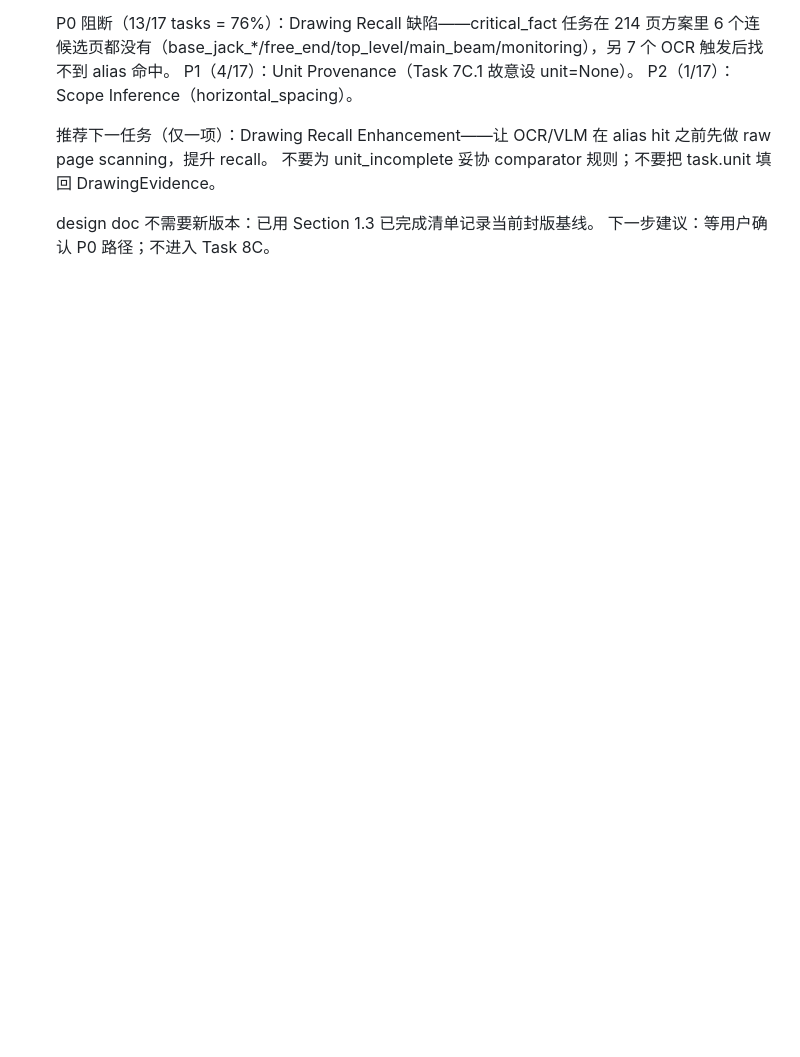
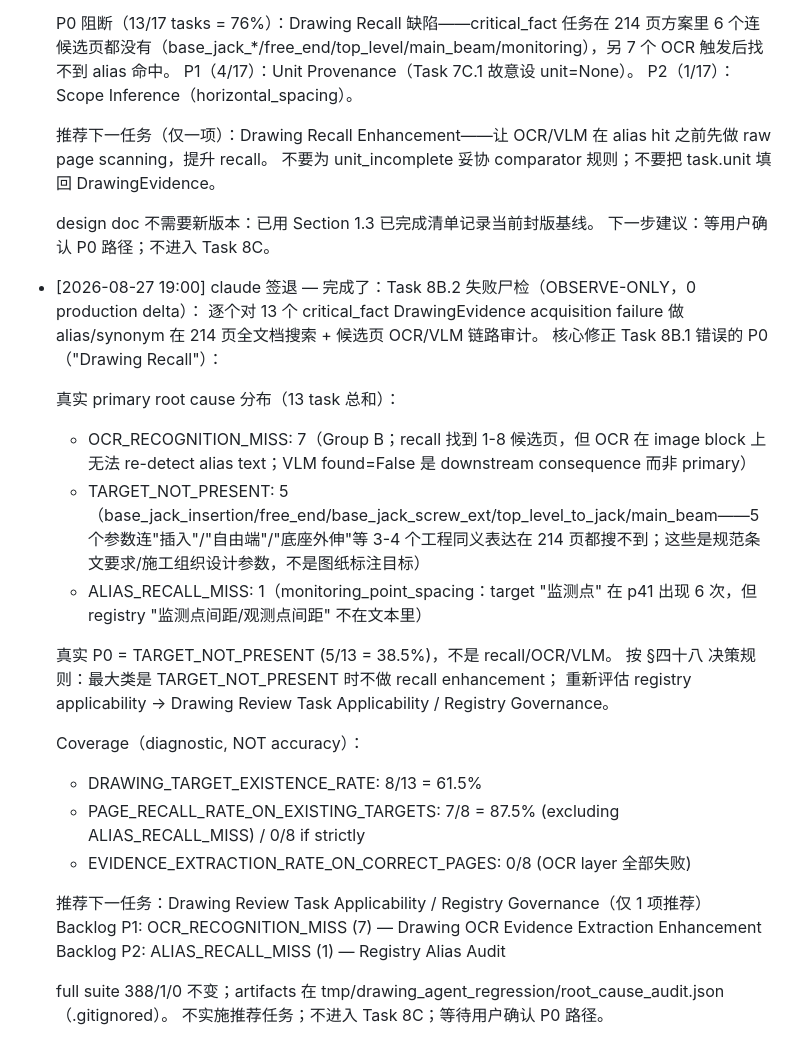
Before and after one commit to TT77517/high-formwork-review, a Markdown page: PROGRESS.md, the part around the change. Drawn GitHub-style; blank space fills up the shorter version.

Commit message:
docs: Task 8B.2 失败尸检——真实 P0 是 TARGET_NOT_PRESENT
OBSERVE-ONLY 失败尸检（13 critical_fact DrawingEvidence 失败 task）：
- 5 task：TARGET_NOT_PRESENT（base_jack_insertion/free_end/base_jack_screw_ext/
  top_level_to_jack/main_beam）— aliases + 3-4 个工程同义在 214 页都搜不到
- 7 task：OCR_RECOGNITION_MISS（Group B）— recall 找到候选页但 OCR image
  block 检测不到 alias；VLM found=False 是 downstream consequence
- 1 task：ALIAS_RECALL_MISS（monitoring_point_spacing）— target '监测点' 在 p41
  出现 6 次但 registry 关键词不匹配

修正 Task 8B.1 的 P0 错误：
- 之前 P0='Drawing Recall Enhancement' (76%) 是合并 OCR + recall 计数
- 真实分布：TARGET_NOT_PRESENT 5 + ALIAS_RECALL_MISS 1 + OCR 7
- 按 §四十八 决策规则：最大类是 TARGET_NOT_PRESENT 不做 recall enhancement
- P0 改为 'Drawing Review Task Applicability / Registry Governance'

Coverage（diagnostic）：
- DRAWING_TARGET_EXISTENCE_RATE: 8/13 = 61.5%
- PAGE_RECALL_RATE: 7/8 = 87.5% (排除 ALIAS_RECALL_MISS)
- EVIDENCE_EXTRACTION_RATE_ON_CORRECT_PAGES: 0/8 (OCR 层全失败)

推荐下一任务：Drawing Review Task Applicability / Registry Governance
Backlog P1: OCR_RECOGNITION_MISS (7) - OCR Enhancement
Backlog P2: ALIAS_RECALL_MISS (1) - Registry Alias Audit

3 TEXT_ONLY side audit：standard_step_height / head_jack_cantilever_length
/ vertical_spacing — legacy 缓存 vs runtime cross_check 都为 None/REVIEW，
无 multi-match provenance rejection，单纯 legacy cross_check 在当前
214 页 runtime 找不到 drawing annotation 命中。

artifact: tmp/drawing_agent_regression/root_cause_audit.json (gitignored)
full suite 388/1/0 不变。

```diff
--- a/PROGRESS.md
+++ b/PROGRESS.md
@@ -492,3 +492,28 @@
 
   design doc 不需要新版本：已用 Section 1.3 已完成清单记录当前封版基线。
   下一步建议：等用户确认 P0 路径；不进入 Task 8C。
+
+- [2026-08-27 19:00] claude 签退 — 完成了：Task 8B.2 失败尸检（OBSERVE-ONLY，0 production delta）：
+  逐个对 13 个 critical_fact DrawingEvidence acquisition failure 做 alias/synonym 在 214 页全文档搜索 + 候选页 OCR/VLM 链路审计。
+  核心修正 Task 8B.1 错误的 P0（"Drawing Recall"）：
+
+  真实 primary root cause 分布（13 task 总和）：
+  - OCR_RECOGNITION_MISS: 7（Group B；recall 找到 1-8 候选页，但 OCR 在 image block 上无法 re-detect alias text；VLM found=False 是 downstream consequence 而非 primary）
+  - TARGET_NOT_PRESENT: 5（base_jack_insertion/free_end/base_jack_screw_ext/top_level_to_jack/main_beam——5 个参数连"插入"/"自由端"/"底座外伸"等 3-4 个工程同义表达在 214 页都搜不到；这些是规范条文要求/施工组织设计参数，不是图纸标注目标）
+  - ALIAS_RECALL_MISS: 1（monitoring_point_spacing：target "监测点" 在 p41 出现 6 次，但 registry "监测点间距/观测点间距" 不在文本里）
+
+  真实 P0 = TARGET_NOT_PRESENT (5/13 = 38.5%)，不是 recall/OCR/VLM。
+  按 §四十八 决策规则：最大类是 TARGET_NOT_PRESENT 时不做 recall enhancement；
+  重新评估 registry applicability → Drawing Review Task Applicability / Registry Governance。
+
+  Coverage（diagnostic, NOT accuracy）：
+  - DRAWING_TARGET_EXISTENCE_RATE: 8/13 = 61.5%
+  - PAGE_RECALL_RATE_ON_EXISTING_TARGETS: 7/8 = 87.5% (excluding ALIAS_RECALL_MISS) / 0/8 if strictly
+  - EVIDENCE_EXTRACTION_RATE_ON_CORRECT_PAGES: 0/8 (OCR layer 全部失败)
+
+  推荐下一任务：Drawing Review Task Applicability / Registry Governance（仅 1 项推荐）
+  Backlog P1: OCR_RECOGNITION_MISS (7) — Drawing OCR Evidence Extraction Enhancement
+  Backlog P2: ALIAS_RECALL_MISS (1) — Registry Alias Audit
+
+  full suite 388/1/0 不变；artifacts 在 tmp/drawing_agent_regression/root_cause_audit.json（.gitignored）。
+  不实施推荐任务；不进入 Task 8C；等待用户确认 P0 路径。
```
